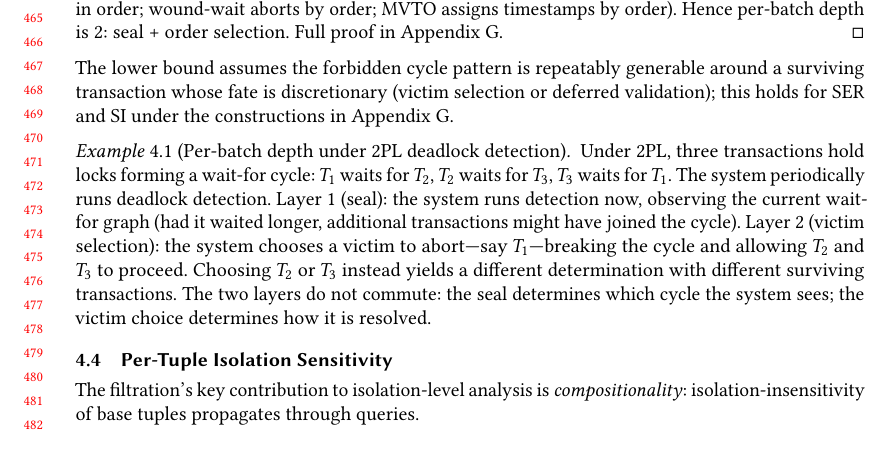
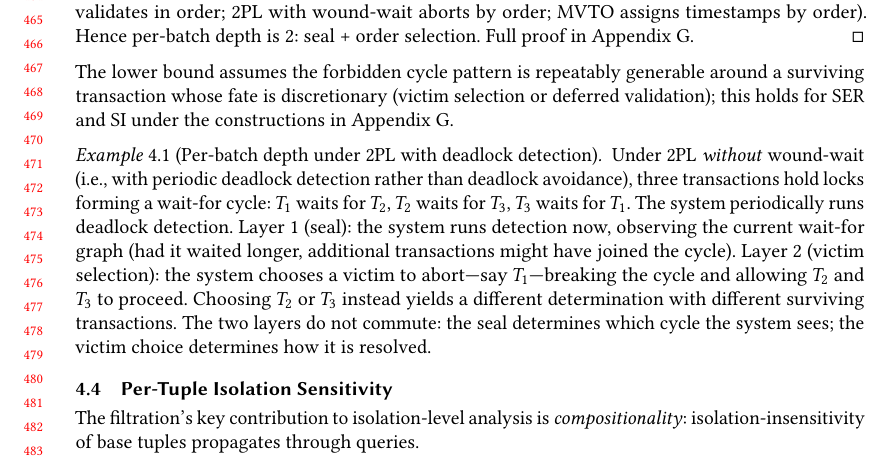
Before and after one commit to jhellerstein/provenance, a LaTeX paper (main.tex): part of page 10 of 37, cut so that both start at the same text, the shorter picture padded with empty space. Compiled offline with pdfLaTeX.

Commit message:
Clarify example is 2PL with deadlock detection (not wound-wait), resolving dissonance with proof

```diff
--- a/main.tex
+++ b/main.tex
@@ -992,7 +992,7 @@ Appendix~\ref{sec:appendix-SI}).
   commitment: the choice of processing order $\pi$ (a total order on
   pending transactions).
   All consequences (conflict edges, aborts, commits) are entailed by
-  $\pi$ under any protocol (OCC validates in order; wound-wait aborts
+  $\pi$ under any protocol (OCC validates in order; 2PL with wound-wait aborts
   by order; MVTO assigns timestamps by order).
   Hence per-batch depth is~$2$: seal + order selection.
   Full proof in Appendix~\ref{app:protocols}.
@@ -1004,9 +1004,11 @@ generable around a surviving transaction whose fate is discretionary
 (victim selection or deferred validation); this holds for SER and SI
 under the constructions in Appendix~\ref{app:protocols}.
 
-\begin{example}[Per-batch depth under 2PL deadlock detection]
+\begin{example}[Per-batch depth under 2PL with deadlock detection]
   \label{ex:overlapping-cycles}
-  Under 2PL, three transactions hold locks forming a wait-for cycle:
+  Under 2PL \emph{without} wound-wait (i.e., with periodic deadlock
+  detection rather than deadlock avoidance), three transactions hold
+  locks forming a wait-for cycle:
   $T_1$ waits for $T_2$, $T_2$ waits for $T_3$, $T_3$ waits for $T_1$.
   The system periodically runs deadlock detection.
   Layer~1 (seal): the system runs detection now, observing the current
```
